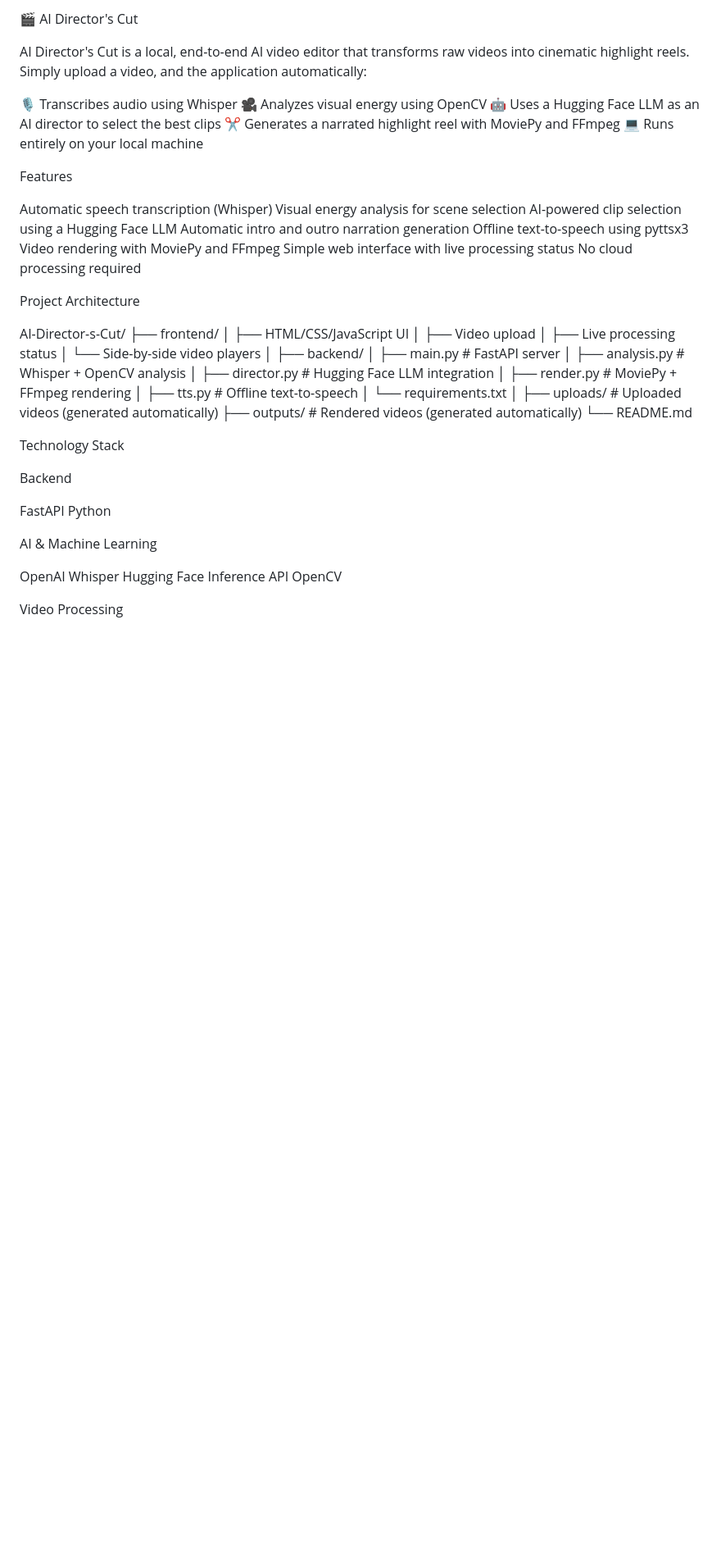
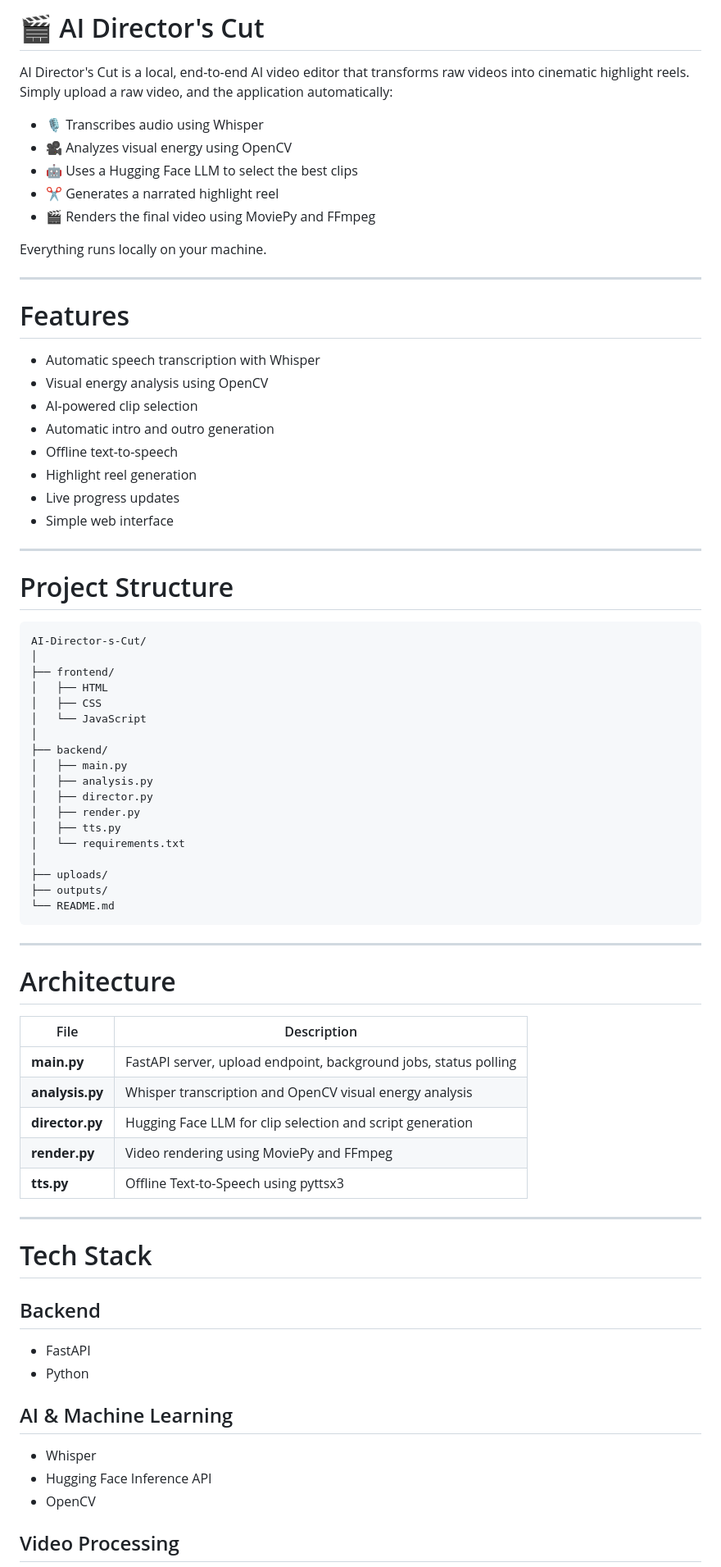
Before and after one commit to itskunalkanaujiya/AI-Director-s-Cut, a Markdown page: README.md, the part around one of its changes. Shown at 82% size. GitHub-like rendering; blank space fills up the shorter version.

````diff
--- a/README.md
+++ b/README.md
@@ -1,65 +1,79 @@
-🎬 AI Director's Cut
+# 🎬 AI Director's Cut
 
-AI Director's Cut is a local, end-to-end AI video editor that transforms raw videos into cinematic highlight reels. Simply upload a video, and the application automatically:
+AI Director's Cut is a local, end-to-end AI video editor that transforms raw videos into cinematic highlight reels. Simply upload a raw video, and the application automatically:
 
+- 🎙️ Transcribes audio using Whisper
+- 🎥 Analyzes visual energy using OpenCV
+- 🤖 Uses a Hugging Face LLM to select the best clips
+- ✂️ Generates a narrated highlight reel
+- 🎬 Renders the final video using MoviePy and FFmpeg
 
-🎙️ Transcribes audio using Whisper
-🎥 Analyzes visual energy using OpenCV
-🤖 Uses a Hugging Face LLM as an AI director to select the best clips
-✂️ Generates a narrated highlight reel with MoviePy and FFmpeg
-💻 Runs entirely on your local machine
+Everything runs locally on your machine.
 
+---
 
-Features
+# Features
 
+- Automatic speech transcription with Whisper
+- Visual energy analysis using OpenCV
+- AI-powered clip selection
+- Automatic intro and outro generation
+- Offline text-to-speech
+- Highlight reel generation
+- Live progress updates
+- Simple web interface
 
-Automatic speech transcription (Whisper)
-Visual energy analysis for scene selection
-AI-powered clip selection using a Hugging Face LLM
-Automatic intro and outro narration generation
-Offline text-to-speech using pyttsx3
-Video rendering with MoviePy and FFmpeg
-Simple web interface with live processing status
-No cloud processing required
+---
 
+# Project Structure
 
-Project Architecture
-
+```text
 AI-Director-s-Cut/
+│
 ├── frontend/
-│   ├── HTML/CSS/JavaScript UI
-│   ├── Video upload
-│   ├── Live processing status
-│   └── Side-by-side video players
+│   ├── HTML
+│   ├── CSS
+│   └── JavaScript
 │
 ├── backend/
-│   ├── main.py          # FastAPI server
-│   ├── analysis.py      # Whisper + OpenCV analysis
-│   ├── director.py      # Hugging Face LLM integration
-│   ├── render.py         # MoviePy + FFmpeg rendering
-│   ├── tts.py            # Offline text-to-speech
+│   ├── main.py
+│   ├── analysis.py
+│   ├── director.py
+│   ├── render.py
+│   ├── tts.py
 │   └── requirements.txt
 │
-├── uploads/              # Uploaded videos (generated automatically)
-├── outputs/               # Rendered videos (generated automatically)
+├── uploads/
+├── outputs/
 └── README.md
+```
 
-Technology Stack
+---
 
-Backend
+# Architecture
 
+| File | Description |
+|------|-------------|
+| **main.py** | FastAPI server, upload endpoint, background jobs, status polling |
+| **analysis.py** | Whisper transcription and OpenCV visual energy analysis |
+| **director.py** | Hugging Face LLM for clip selection and script generation |
+| **render.py** | Video rendering using MoviePy and FFmpeg |
+| **tts.py** | Offline Text-to-Speech using pyttsx3 |
 
-FastAPI
-Python
+---
 
+# Tech Stack
 
-AI & Machine Learning
+## Backend
 
+- FastAPI
+- Python
 
-OpenAI Whisper
-Hugging Face Inference API
-OpenCV
+## AI & Machine Learning
 
+- Whisper
+- Hugging Face Inference API
+- OpenCV
 
-Video Processing
+## Video Processing
 
````
Also changed, not shown: other parts of README.md (+158 -121 lines).
